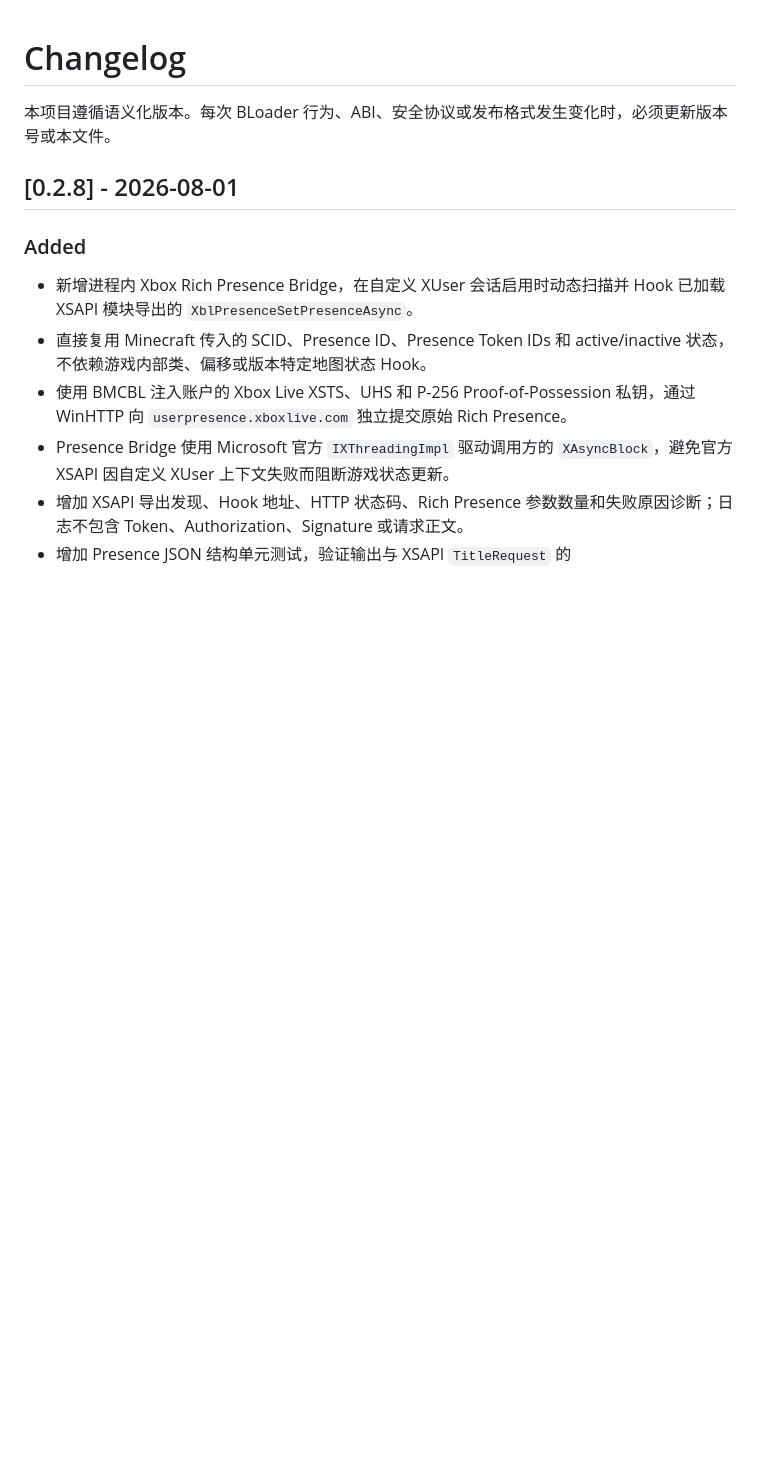
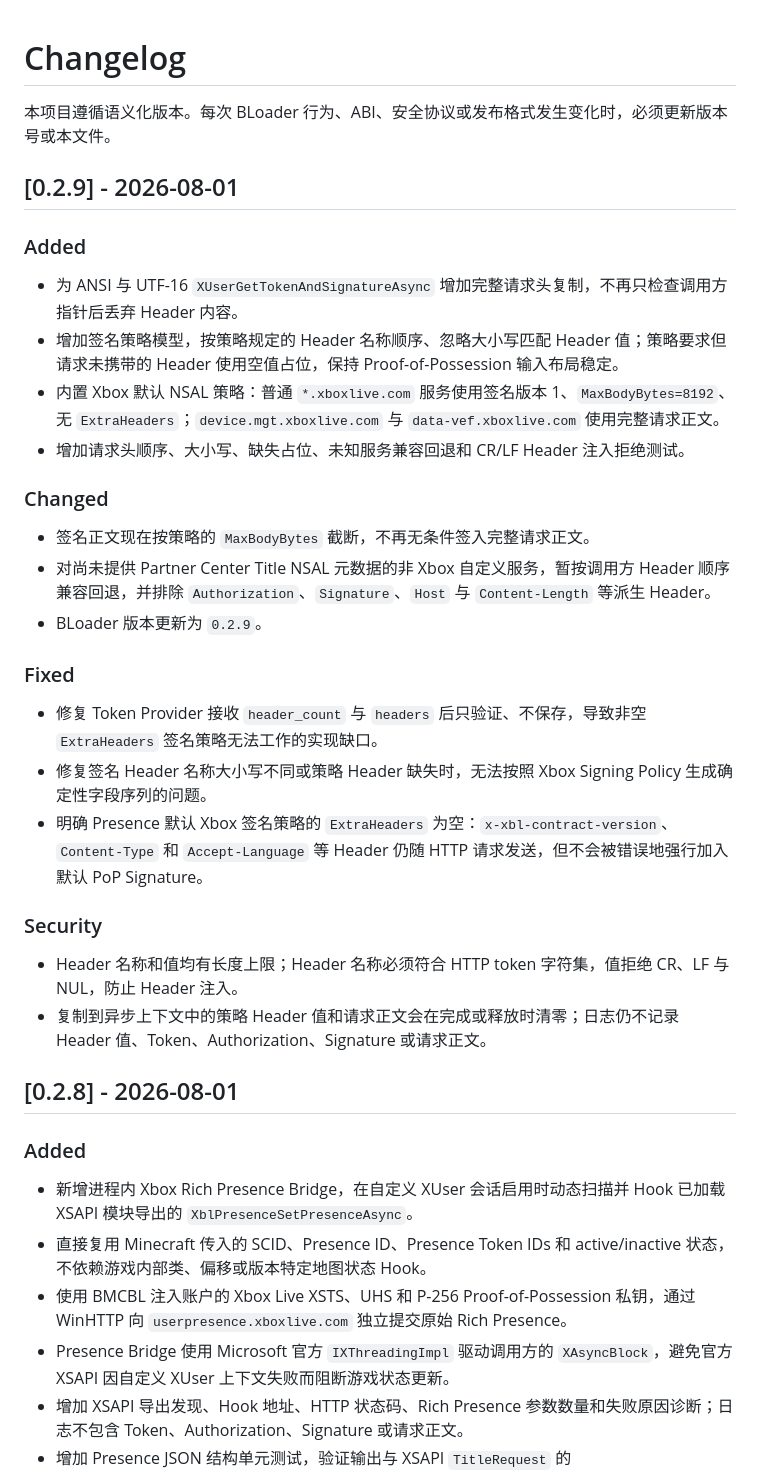
Before and after one commit to Chlna6666/BLoader, a Markdown page: CHANGELOG.md, the part around the change. Rendered like a GitHub page; blank space fills up the shorter version.

Commit message:
docs(release): 记录 0.2.9 Token 签名策略修复

```diff
--- a/CHANGELOG.md
+++ b/CHANGELOG.md
@@ -1,6 +1,32 @@
 # Changelog
 
 本项目遵循语义化版本。每次 BLoader 行为、ABI、安全协议或发布格式发生变化时，必须更新版本号或本文件。
+
+## [0.2.9] - 2026-08-01
+
+### Added
+
+- 为 ANSI 与 UTF-16 `XUserGetTokenAndSignatureAsync` 增加完整请求头复制，不再只检查调用方指针后丢弃 Header 内容。
+- 增加签名策略模型，按策略规定的 Header 名称顺序、忽略大小写匹配 Header 值；策略要求但请求未携带的 Header 使用空值占位，保持 Proof-of-Possession 输入布局稳定。
+- 内置 Xbox 默认 NSAL 策略：普通 `*.xboxlive.com` 服务使用签名版本 1、`MaxBodyBytes=8192`、无 `ExtraHeaders`；`device.mgt.xboxlive.com` 与 `data-vef.xboxlive.com` 使用完整请求正文。
+- 增加请求头顺序、大小写、缺失占位、未知服务兼容回退和 CR/LF Header 注入拒绝测试。
+
+### Changed
+
+- 签名正文现在按策略的 `MaxBodyBytes` 截断，不再无条件签入完整请求正文。
+- 对尚未提供 Partner Center Title NSAL 元数据的非 Xbox 自定义服务，暂按调用方 Header 顺序兼容回退，并排除 `Authorization`、`Signature`、`Host` 与 `Content-Length` 等派生 Header。
+- BLoader 版本更新为 `0.2.9`。
+
+### Fixed
+
+- 修复 Token Provider 接收 `header_count` 与 `headers` 后只验证、不保存，导致非空 `ExtraHeaders` 签名策略无法工作的实现缺口。
+- 修复签名 Header 名称大小写不同或策略 Header 缺失时，无法按照 Xbox Signing Policy 生成确定性字段序列的问题。
+- 明确 Presence 默认 Xbox 签名策略的 `ExtraHeaders` 为空：`x-xbl-contract-version`、`Content-Type` 和 `Accept-Language` 等 Header 仍随 HTTP 请求发送，但不会被错误地强行加入默认 PoP Signature。
+
+### Security
+
+- Header 名称和值均有长度上限；Header 名称必须符合 HTTP token 字符集，值拒绝 CR、LF 与 NUL，防止 Header 注入。
+- 复制到异步上下文中的策略 Header 值和请求正文会在完成或释放时清零；日志仍不记录 Header 值、Token、Authorization、Signature 或请求正文。
 
 ## [0.2.8] - 2026-08-01
 
```
